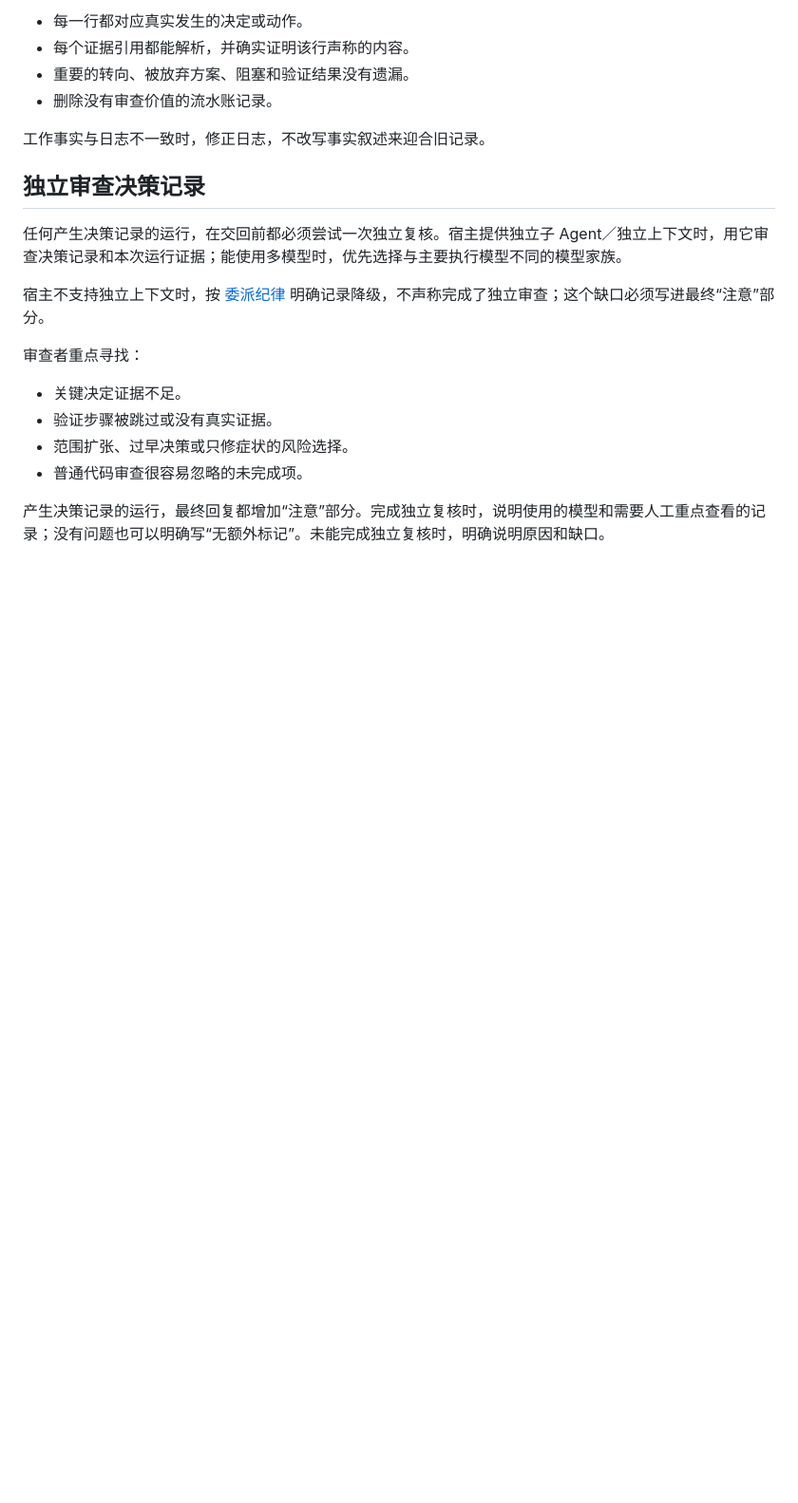
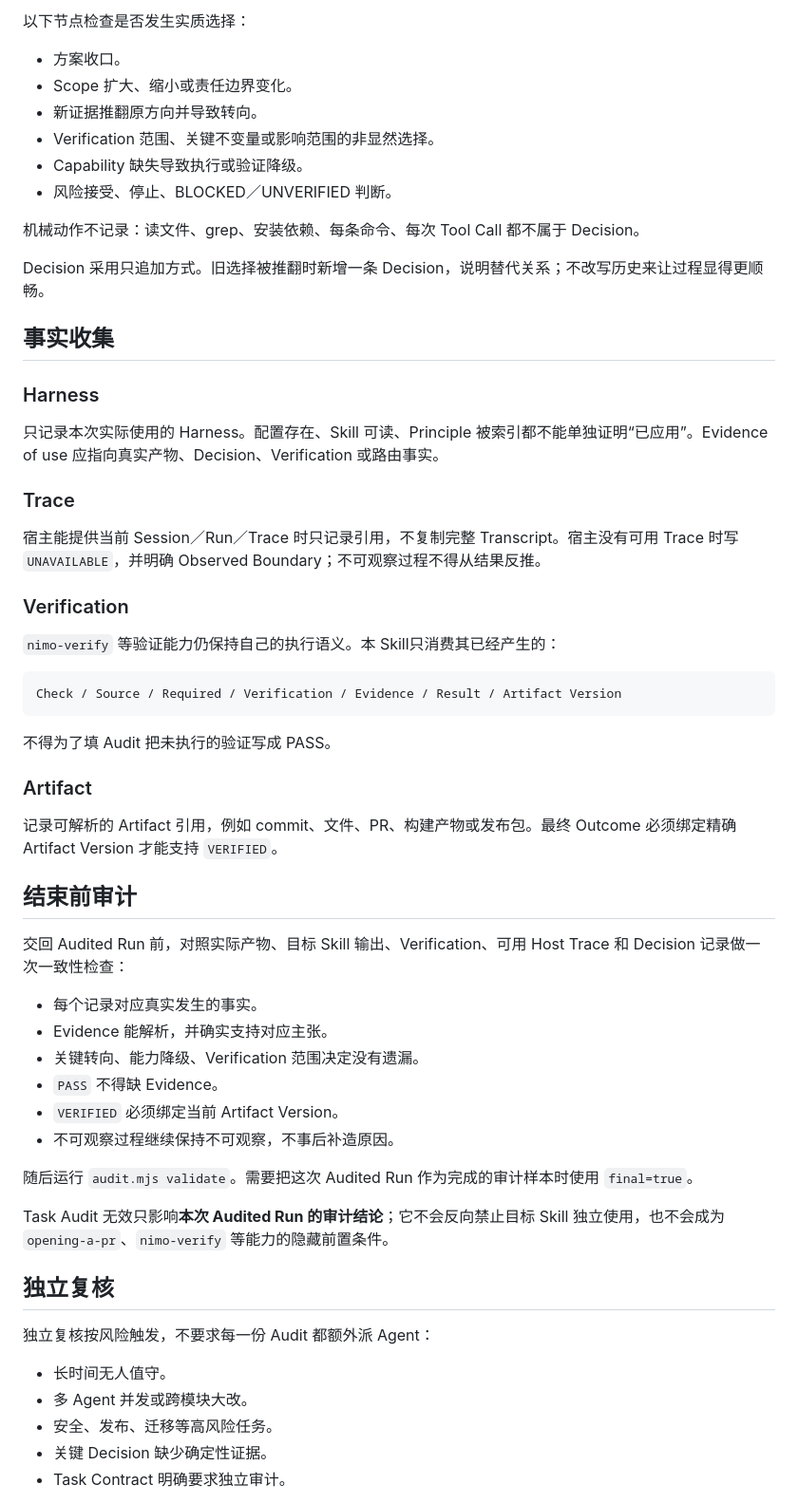
Before and after one commit to ttttstc/nimo, a Markdown page: skills/nimo-show-me-your-work/SKILL.md, the part around one of its changes. Shown at 95% size. Rendered like a GitHub page; blank space fills up the shorter version.

Commit message:
refactor(show-me-your-work): make task audit an optional overlay

````diff
--- a/skills/nimo-show-me-your-work/SKILL.md
+++ b/skills/nimo-show-me-your-work/SKILL.md
@@ -65,22 +85,63 @@ description: "为长时间运行或无人值守的工作保留可审查的决策
 
-- 每一行都对应真实发生的决定或动作。
-- 每个证据引用都能解析，并确实证明该行声称的内容。
-- 重要的转向、被放弃方案、阻塞和验证结果没有遗漏。
-- 删除没有审查价值的流水账记录。
+以下节点检查是否发生实质选择：
 
-工作事实与日志不一致时，修正日志，不改写事实叙述来迎合旧记录。
+- 方案收口。
+- Scope 扩大、缩小或责任边界变化。
+- 新证据推翻原方向并导致转向。
+- Verification 范围、关键不变量或影响范围的非显然选择。
+- Capability 缺失导致执行或验证降级。
+- 风险接受、停止、BLOCKED／UNVERIFIED 判断。
 
-## 独立审查决策记录
+机械动作不记录：读文件、grep、安装依赖、每条命令、每次 Tool Call 都不属于 Decision。
 
-任何产生决策记录的运行，在交回前都必须尝试一次独立复核。宿主提供独立子 Agent／独立上下文时，用它审查决策记录和本次运行证据；能使用多模型时，优先选择与主要执行模型不同的模型家族。
+Decision 采用只追加方式。旧选择被推翻时新增一条 Decision，说明替代关系；不改写历史来让过程显得更顺畅。
 
-宿主不支持独立上下文时，按 [委派纪律](../nimo-mode/references/delegation.md) 明确记录降级，不声称完成了独立审查；这个缺口必须写进最终“注意”部分。
+## 事实收集
 
-审查者重点寻找：
+### Harness
 
-- 关键决定证据不足。
-- 验证步骤被跳过或没有真实证据。
-- 范围扩张、过早决策或只修症状的风险选择。
-- 普通代码审查很容易忽略的未完成项。
+只记录本次实际使用的 Harness。配置存在、Skill 可读、Principle 被索引都不能单独证明“已应用”。Evidence of use 应指向真实产物、Decision、Verification 或路由事实。
 
-产生决策记录的运行，最终回复都增加“注意”部分。完成独立复核时，说明使用的模型和需要人工重点查看的记录；没有问题也可以明确写“无额外标记”。未能完成独立复核时，明确说明原因和缺口。
+### Trace
+
+宿主能提供当前 Session／Run／Trace 时只记录引用，不复制完整 Transcript。宿主没有可用 Trace 时写 `UNAVAILABLE`，并明确 Observed Boundary；不可观察过程不得从结果反推。
+
+### Verification
+
+`nimo-verify` 等验证能力仍保持自己的执行语义。本 Skill只消费其已经产生的：
+
+```text
+Check / Source / Required / Verification / Evidence / Result / Artifact Version
+```
+
+不得为了填 Audit 把未执行的验证写成 PASS。
+
+### Artifact
+
+记录可解析的 Artifact 引用，例如 commit、文件、PR、构建产物或发布包。最终 Outcome 必须绑定精确 Artifact Version 才能支持 `VERIFIED`。
+
+## 结束前审计
+
+交回 Audited Run 前，对照实际产物、目标 Skill 输出、Verification、可用 Host Trace 和 Decision 记录做一次一致性检查：
+
+- 每个记录对应真实发生的事实。
+- Evidence 能解析，并确实支持对应主张。
+- 关键转向、能力降级、Verification 范围决定没有遗漏。
+- `PASS` 不得缺 Evidence。
+- `VERIFIED` 必须绑定当前 Artifact Version。
+- 不可观察过程继续保持不可观察，不事后补造原因。
+
+随后运行 `audit.mjs validate`。需要把这次 Audited Run 作为完成的审计样本时使用 `final=true`。
+
+Task Audit 无效只影响**本次 Audited Run 的审计结论**；它不会反向禁止目标 Skill 独立使用，也不会成为 `opening-a-pr`、`nimo-verify` 等能力的隐藏前置条件。
+
+## 独立复核
+
+独立复核按风险触发，不要求每一份 Audit 都额外派 Agent：
+
+- 长时间无人值守。
+- 多 Agent 并发或跨模块大改。
+- 安全、发布、迁移等高风险任务。
+- 关键 Decision 缺少确定性证据。
+- Task Contract 明确要求独立审计。
+
````
Also changed, not shown: other parts of skills/nimo-show-me-your-work/SKILL.md (+93 -40 lines).
